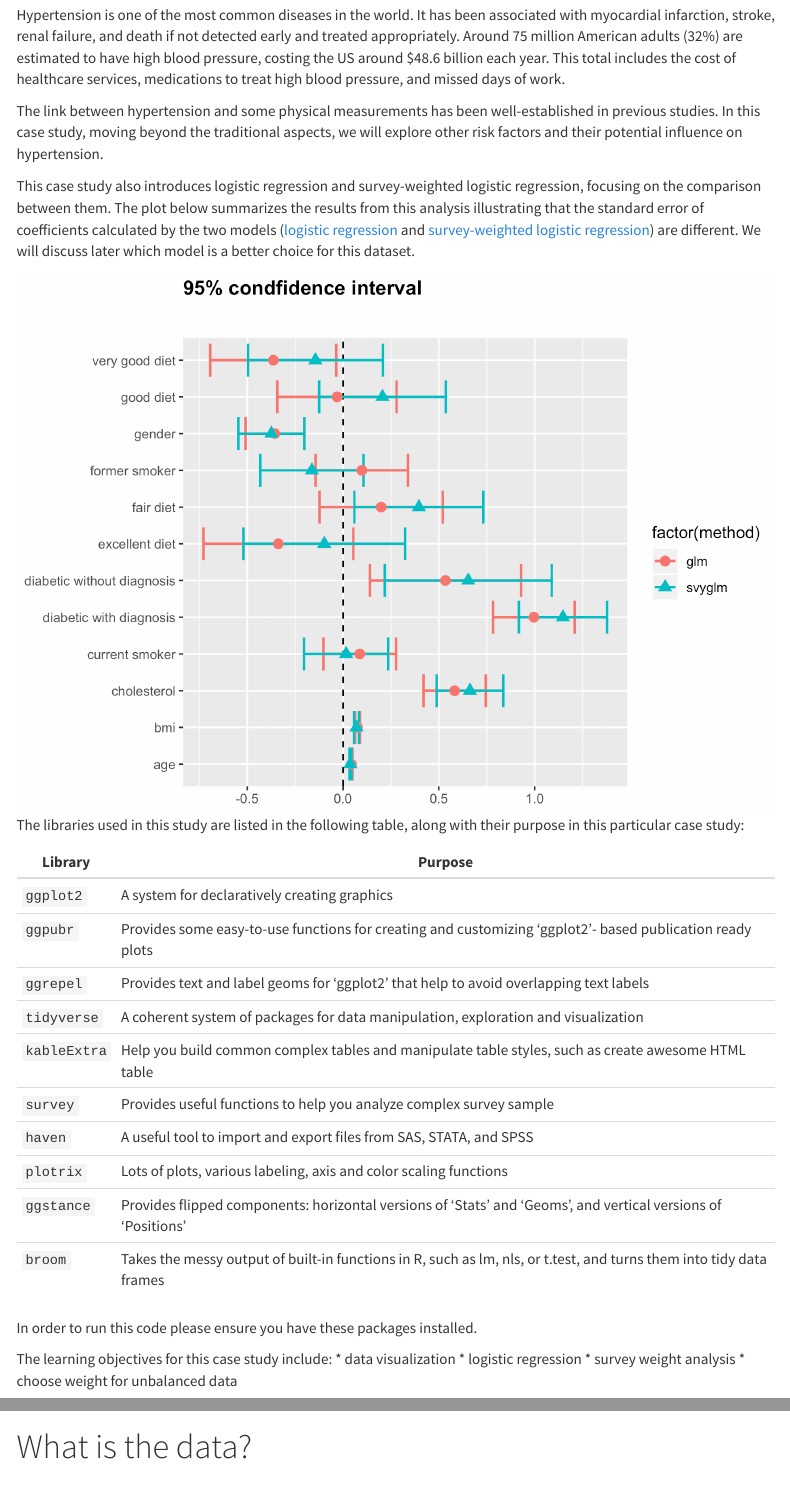
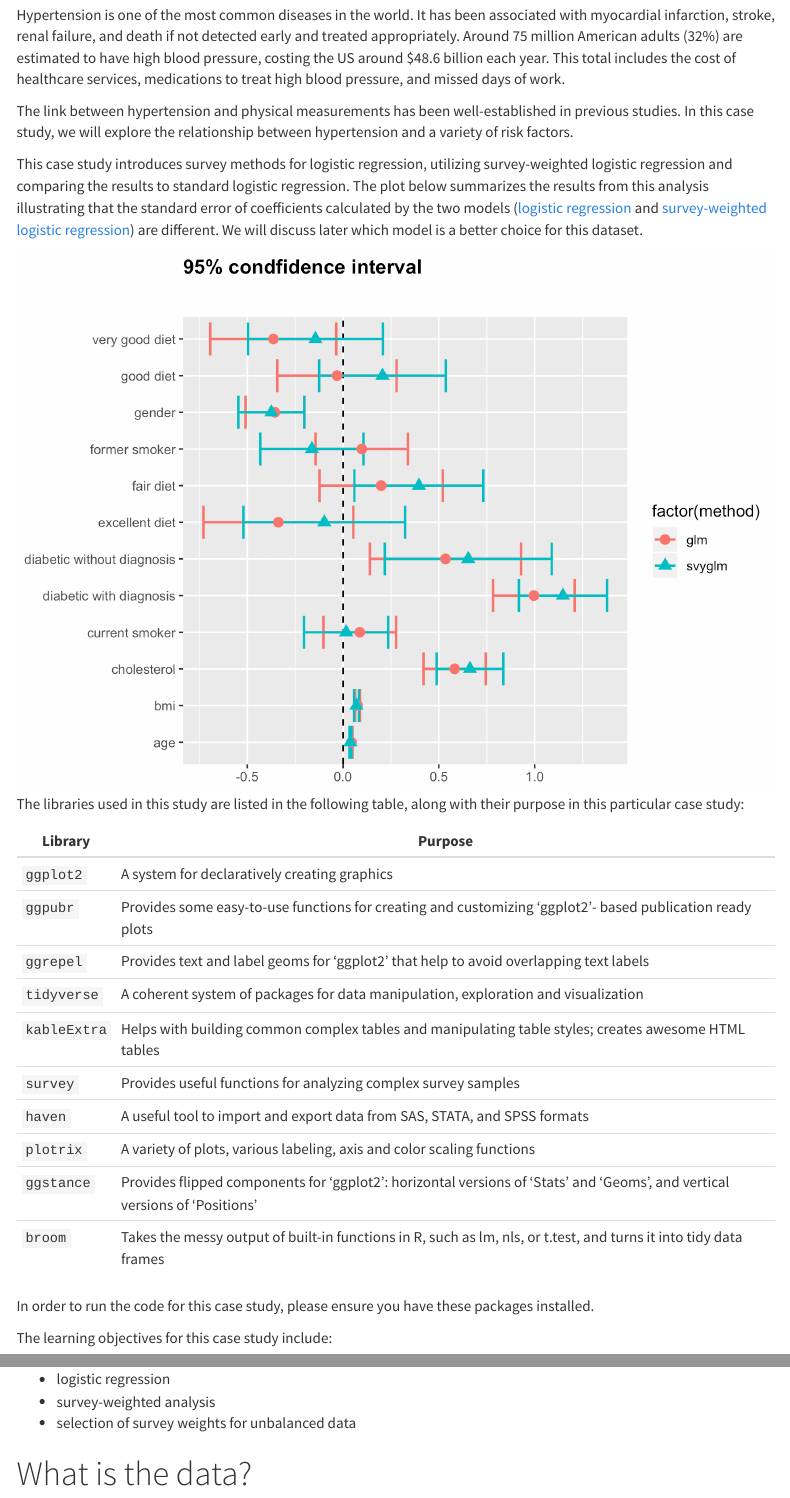
Before and after one commit to opencasestudies/ocs-hypertension-diet, an R Markdown document (ocs-hypertension-diet.Rmd): the page in a window 1100 px wide, from 200 px down, and a second part further down, joined at a grey line. Rendered offline with R 4.5, knitr and Pandoc, with nearby package versions; some code elsewhere in the file could not run offline; menus at the side of the page are left out.

Commit message:
Small text edits

```diff
--- a/ocs-hypertension-diet.Rmd
+++ b/ocs-hypertension-diet.Rmd
@@ -28,14 +28,10 @@ high blood pressure, costing the US around $48.6 billion
 each year. This total includes the cost of healthcare services,
 medications to treat high blood pressure, and missed days of work.
 
-The link between hypertension and some physical measurements has
-been well-established in previous studies. In this case study,
-moving beyond the traditional aspects, we will explore other risk
-factors and their potential influence on hypertension.
+The link between hypertension and physical measurements has
+been well-established in previous studies. In this case study, we will explore the relationship between hypertension and a variety of risk factors.
 
-This case study also introduces logistic regression and
-survey-weighted logistic regression, focusing on the comparison
-between them. The plot below summarizes the results from this analysis
+This case study introduces survey methods for logistic regression, utilizing survey-weighted logistic regression and comparing the results to standard logistic regression. The plot below summarizes the results from this analysis
 illustrating that the standard error of coefficients calculated by the
 two models ([logistic regression](https://en.wikipedia.org/wiki/Logistic_regression)
 and [survey-weighted logistic regression](http://citeseerx.ist.psu.edu/viewdoc/download;jsessionid=9591E971AF4061BBF8F98083422FF313?doi=10.1.1.151.6423&rep=rep1&type=pdf))
@@ -55,21 +51,22 @@ along with their purpose in this particular case study:
 |`ggpubr`|Provides some easy-to-use functions for creating and customizing 'ggplot2'- based publication ready plots|
 |`ggrepel`|Provides text and label geoms for 'ggplot2' that help to avoid overlapping text labels|
 |`tidyverse`|A coherent system of packages for data manipulation, exploration and visualization |
-|`kableExtra`|Help you build common complex tables and manipulate table styles, such as create awesome HTML table|
-|`survey`|Provides useful functions to help you analyze complex survey sample|
-|`haven`|A useful tool to import and export files from SAS, STATA, and SPSS|
-|`plotrix`|Lots of plots, various labeling, axis and color scaling functions|
-|`ggstance`|Provides flipped components: horizontal versions of 'Stats' and 'Geoms', and vertical versions of 'Positions'|
-|`broom`|Takes the messy output of built-in functions in R, such as lm, nls, or t.test, and turns them into tidy data frames|
+|`kableExtra`|Helps with building common complex tables and manipulating table styles; creates awesome HTML tables|
+|`survey`|Provides useful functions for analyzing complex survey samples|
+|`haven`|A useful tool to import and export data from SAS, STATA, and SPSS formats|
+|`plotrix`|A variety of plots, various labeling, axis and color scaling functions|
+|`ggstance`|Provides flipped components for 'ggplot2': horizontal versions of 'Stats' and 'Geoms', and vertical versions of 'Positions'|
+|`broom`|Takes the messy output of built-in functions in R, such as lm, nls, or t.test, and turns it into tidy data frames|
 
 
-In order to run this code please ensure you have these packages installed.
+In order to run the code for this case study, please ensure you have these packages installed.
 
 The learning objectives for this case study include:
+
   * data visualization
   * logistic regression
-  * survey weight analysis
-  * choose weight for unbalanced data
+  * survey-weighted analysis
+  * selection of survey weights for unbalanced data
 
 # What is the data?
 
```
Also changed, not shown: data/FinalPlot.png, ocs-hypertension-diet.html, 1 other file.
